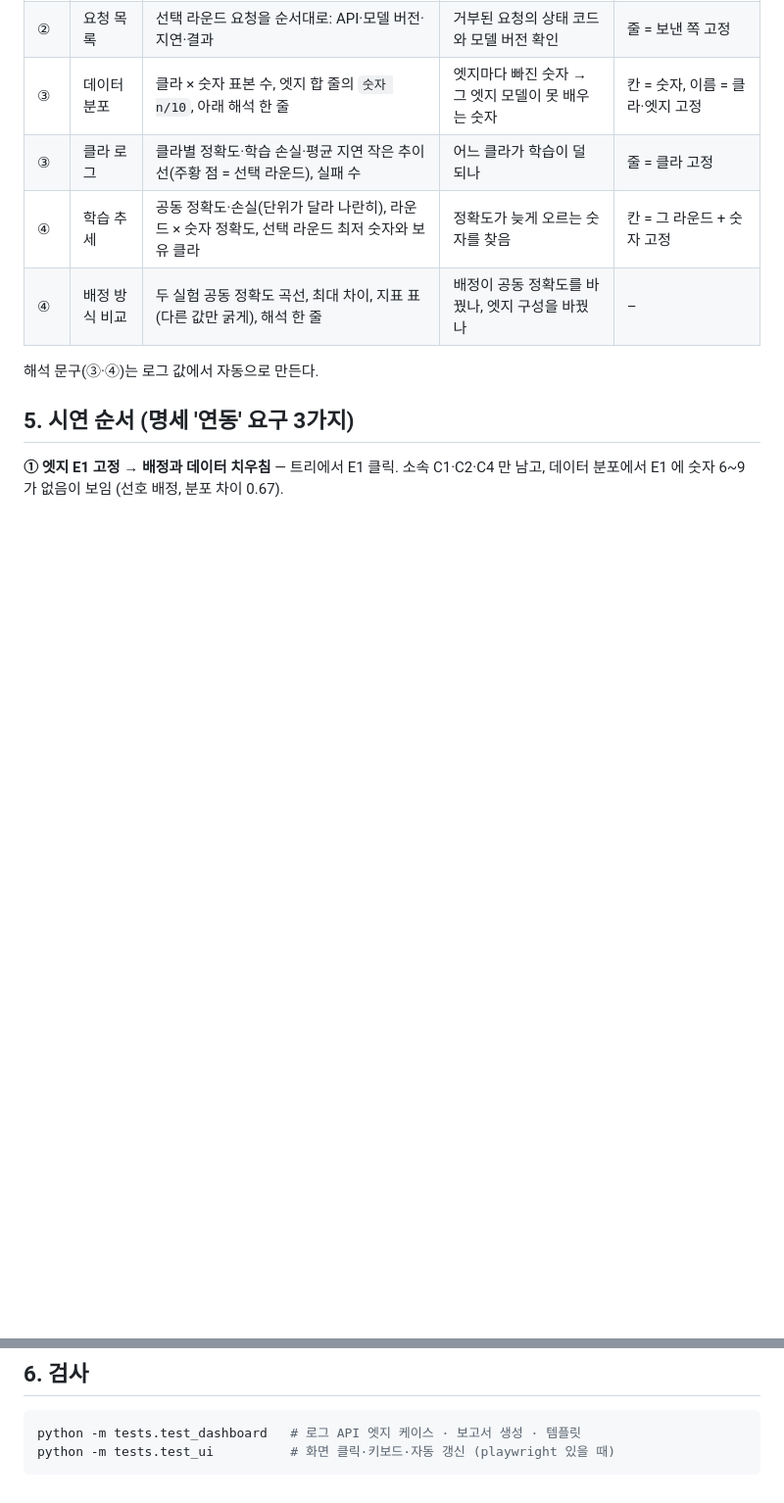
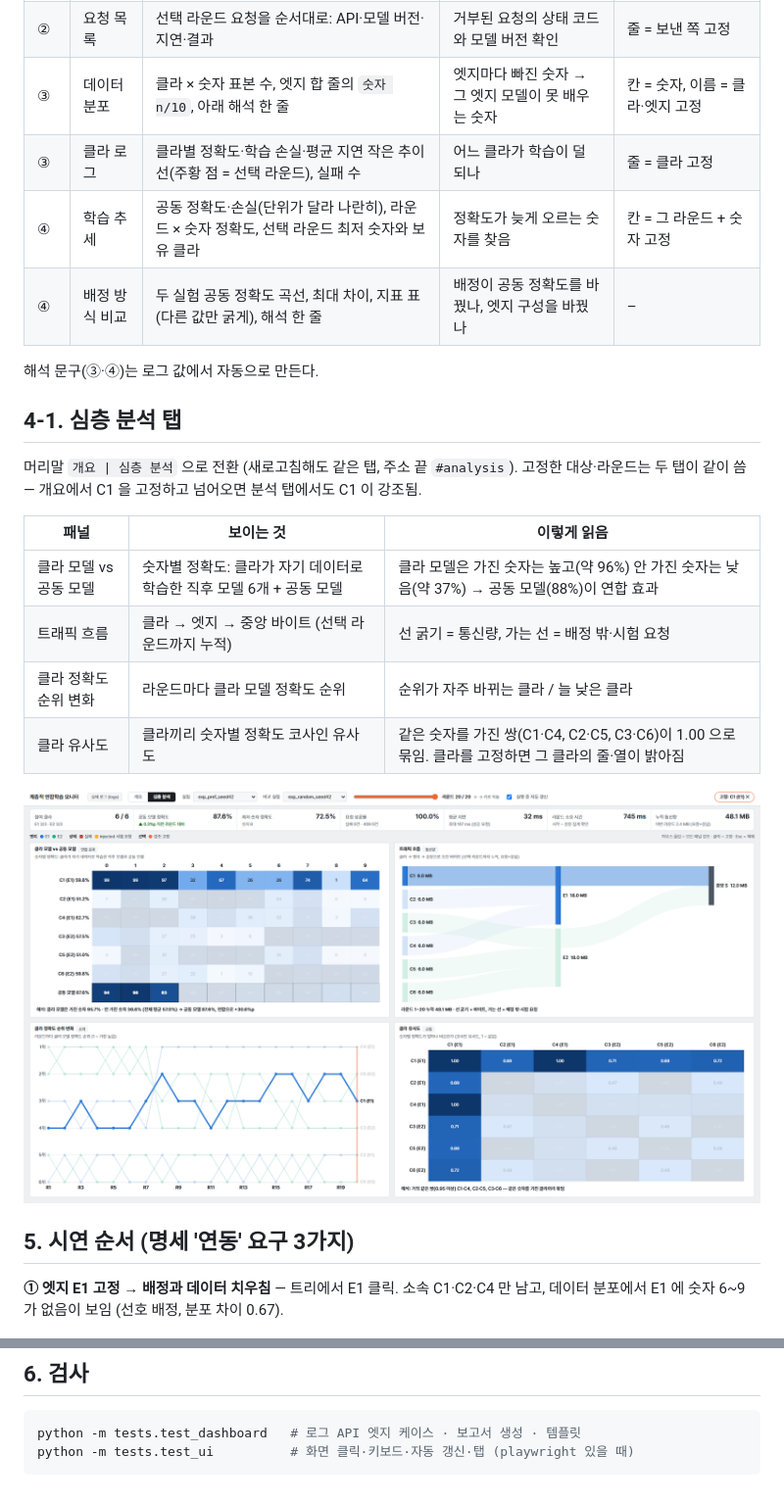
Before and after one commit to SejongFedScope/hfl_project, a Markdown page: docs/dashboard.md, 2 parts joined by grey strips. Shown at 98% size. Rendered like a GitHub page; pictures changed too: docs/img/dashboard_analysis.png (added); blank space fills up the shorter version.

````diff
--- a/docs/dashboard.md
+++ b/docs/dashboard.md
@@ -67,6 +67,19 @@ KPI 는 선택 라운드 기준.
 
 해석 문구(③·④)는 로그 값에서 자동으로 만든다.
 
+## 4-1. 심층 분석 탭
+
+머리말 `개요 | 심층 분석` 으로 전환 (새로고침해도 같은 탭, 주소 끝 `#analysis`). 고정한 대상·라운드는 두 탭이 같이 씀 — 개요에서 C1 을 고정하고 넘어오면 분석 탭에서도 C1 이 강조됨.
+
+| 패널 | 보이는 것 | 이렇게 읽음 |
+|---|---|---|
+| 클라 모델 vs 공동 모델 | 숫자별 정확도: 클라가 자기 데이터로 학습한 직후 모델 6개 + 공동 모델 | 클라 모델은 가진 숫자는 높고(약 96%) 안 가진 숫자는 낮음(약 37%) → 공동 모델(88%)이 연합 효과 |
+| 트래픽 흐름 | 클라 → 엣지 → 중앙 바이트 (선택 라운드까지 누적) | 선 굵기 = 통신량, 가는 선 = 배정 밖·시험 요청 |
+| 클라 정확도 순위 변화 | 라운드마다 클라 모델 정확도 순위 | 순위가 자주 바뀌는 클라 / 늘 낮은 클라 |
+| 클라 유사도 | 클라끼리 숫자별 정확도 코사인 유사도 | 같은 숫자를 가진 쌍(C1·C4, C2·C5, C3·C6)이 1.00 으로 묶임. 클라를 고정하면 그 클라의 줄·열이 밝아짐 |
+
+![심층 분석 탭 (C1 고정)](img/dashboard_analysis.png)
+
 ## 5. 시연 순서 (명세 '연동' 요구 3가지)
 
 **① 엣지 E1 고정 → 배정과 데이터 치우침** — 트리에서 E1 클릭. 소속 C1·C2·C4 만 남고, 데이터 분포에서 E1 에 숫자 6~9 가 없음이 보임 (선호 배정, 분포 차이 0.67).
@@ -85,5 +98,5 @@ KPI 는 선택 라운드 기준.
 
 ```powershell
 python -m tests.test_dashboard   # 로그 API 엣지 케이스 · 보고서 생성 · 템플릿
-python -m tests.test_ui          # 화면 클릭·키보드·자동 갱신 (playwright 있을 때)
+python -m tests.test_ui          # 화면 클릭·키보드·자동 갱신·탭 (playwright 있을 때)
 ```
````
Also changed, not shown: 8 other files.
